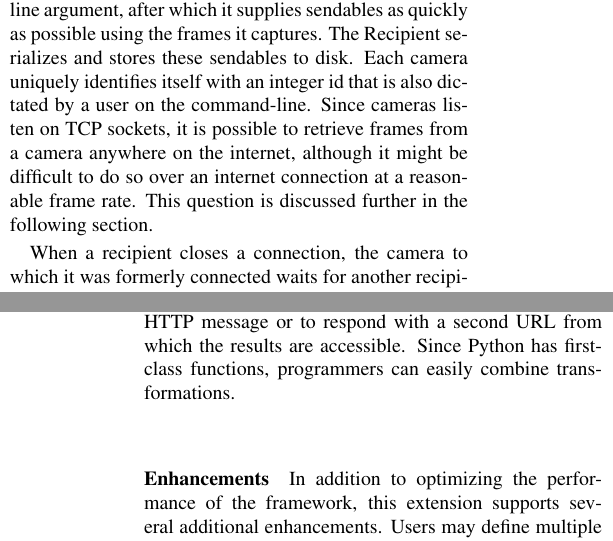
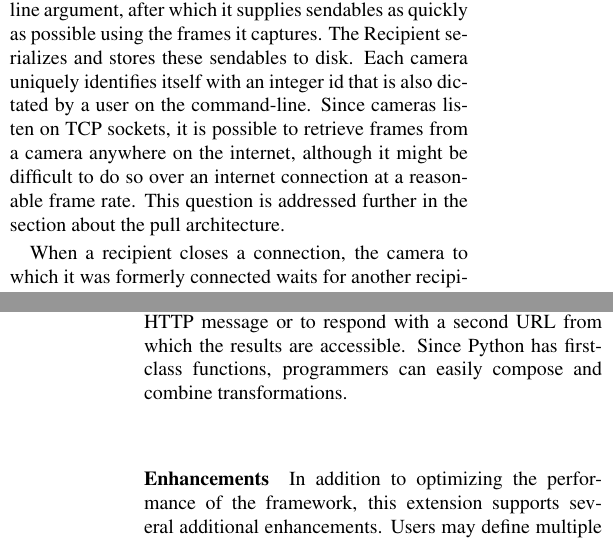
Before and after one commit to sgichohi/sauron, a LaTeX paper (paper/paper-cos518.tex, which reads paper/pull.tex, paper/push.tex): two parts of the columns of pages 2 and 5 of 6, joined at a grey line, cut so that both start at the same text. Compiled offline with pdfLaTeX.

Commit message:
A few more grammatical mistakes fixed.

```diff
--- a/paper/pull.tex
+++ b/paper/pull.tex
@@ -51,7 +51,7 @@ the URL's query string.  Users of the framework are free to either
 pass the results of the transformation in response to the original HTTP
 message or to respond with a second URL from which the results are accessible.
 Since Python has first-class functions, programmers can easily
-combine transformations.
+compose and combine transformations.
 
 \paragraph{Enhancements}
 
--- a/paper/push.tex
+++ b/paper/push.tex
@@ -44,7 +44,8 @@ Recipient serializes and stores these sendables to disk.  Each camera uniquely
 identifies itself with an integer id that is also dictated by a user on the command-line.
 Since cameras listen on TCP sockets, it is possible to retrieve frames from a camera
 anywhere on the internet, although it might be difficult to do so over an internet
-connection at a reasonable frame rate.  This question is discussed further in the following section.
+connection at a reasonable frame rate.  This question is addressed further in the
+section about the pull architecture.
 
 When a recipient closes a connection, the camera to which it was formerly connected
 waits for another recipient to connect.  Correspondingly, a recipient continuously
```
Also changed, not shown: paper/push.tex (4 more changed lines).
